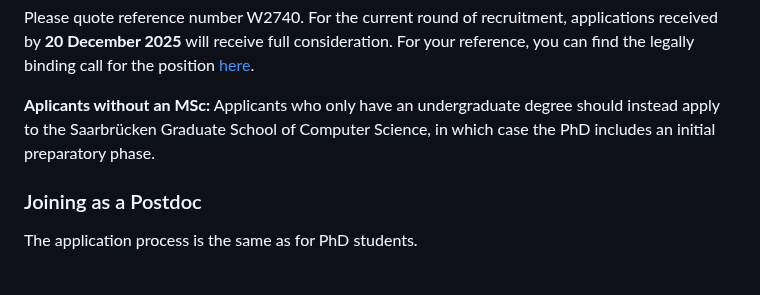
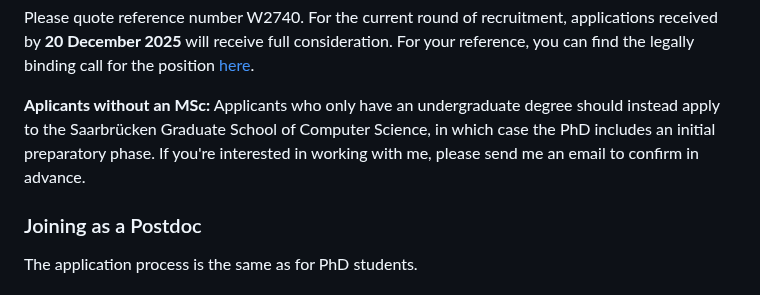
Before and after one commit to lacoco-lab/lacoco-lab.github.io, a Markdown page: joining/index.md, the part around the change. Rendered like a GitHub page.

Commit message:
Update applicant instructions for MSc requirement
Added a note for applicants without an MSc to confirm interest via email.

```diff
--- a/joining/index.md
+++ b/joining/index.md
@@ -30,7 +30,8 @@ Please quote reference number W2740.
 For the current round of recruitment, applications received by **20 December 2025** will receive full consideration.
 For your reference, you can find the legally binding call for the position [here](https://www.uni-saarland.de/fileadmin/upload/verwaltung/stellen/Wissenschaftler/W2740.pdf).
 
-**Aplicants without an MSc:** Applicants who only have an undergraduate degree should instead apply to the Saarbrücken Graduate School of Computer Science, in which case the PhD includes an initial preparatory phase.
+**Aplicants without an MSc:** Applicants who only have an undergraduate degree should instead apply to the Saarbrücken Graduate School of Computer Science, in which case the PhD includes an initial preparatory phase. If you're interested in working with me, please send me an email to confirm in advance.
+
 <!--PhD applicants are generally expected to already have an MSc by the time the PhD starts; in this case they can directly join our lab. Applicants without an MSc s-->
 
 
```
